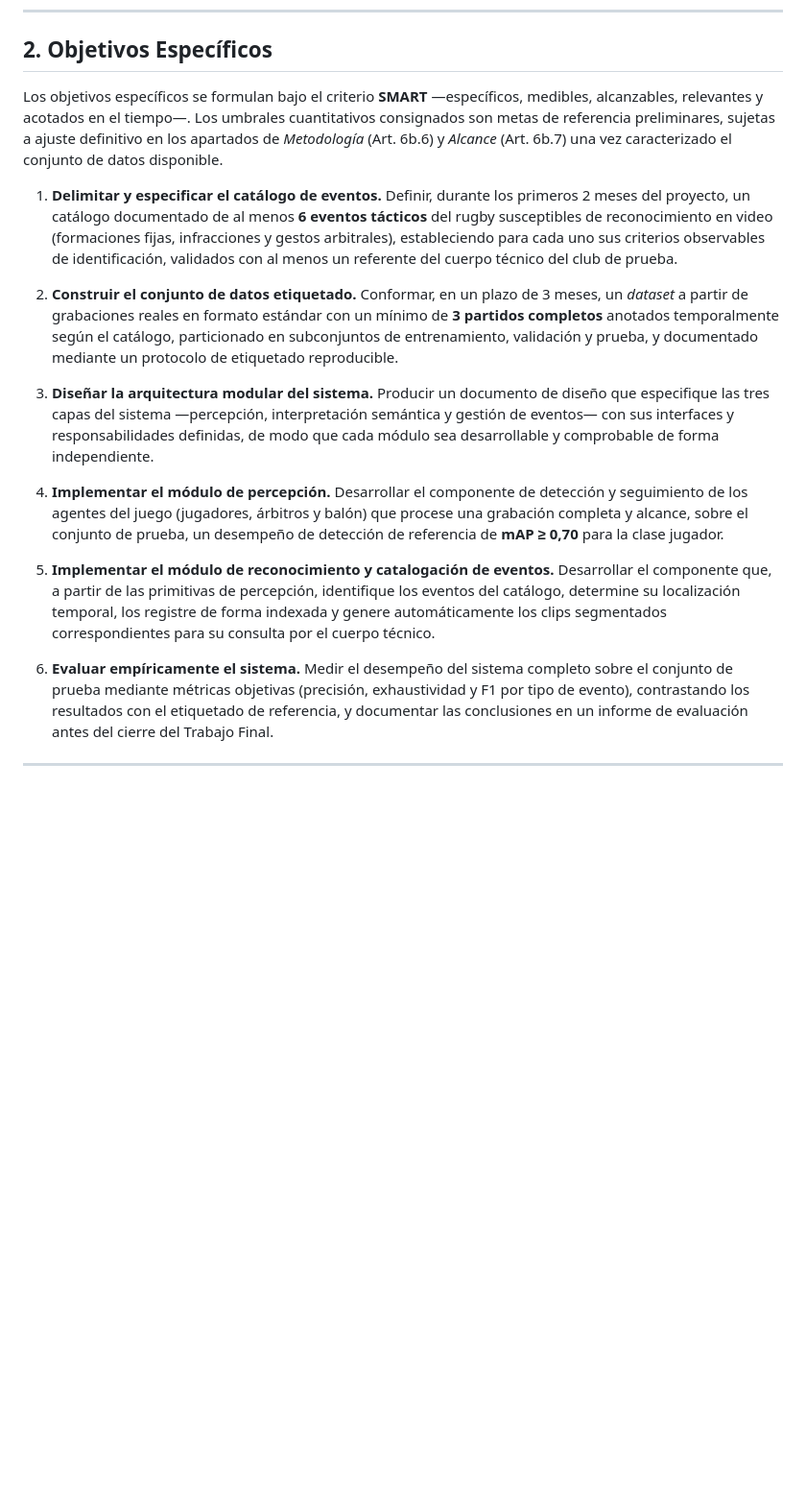
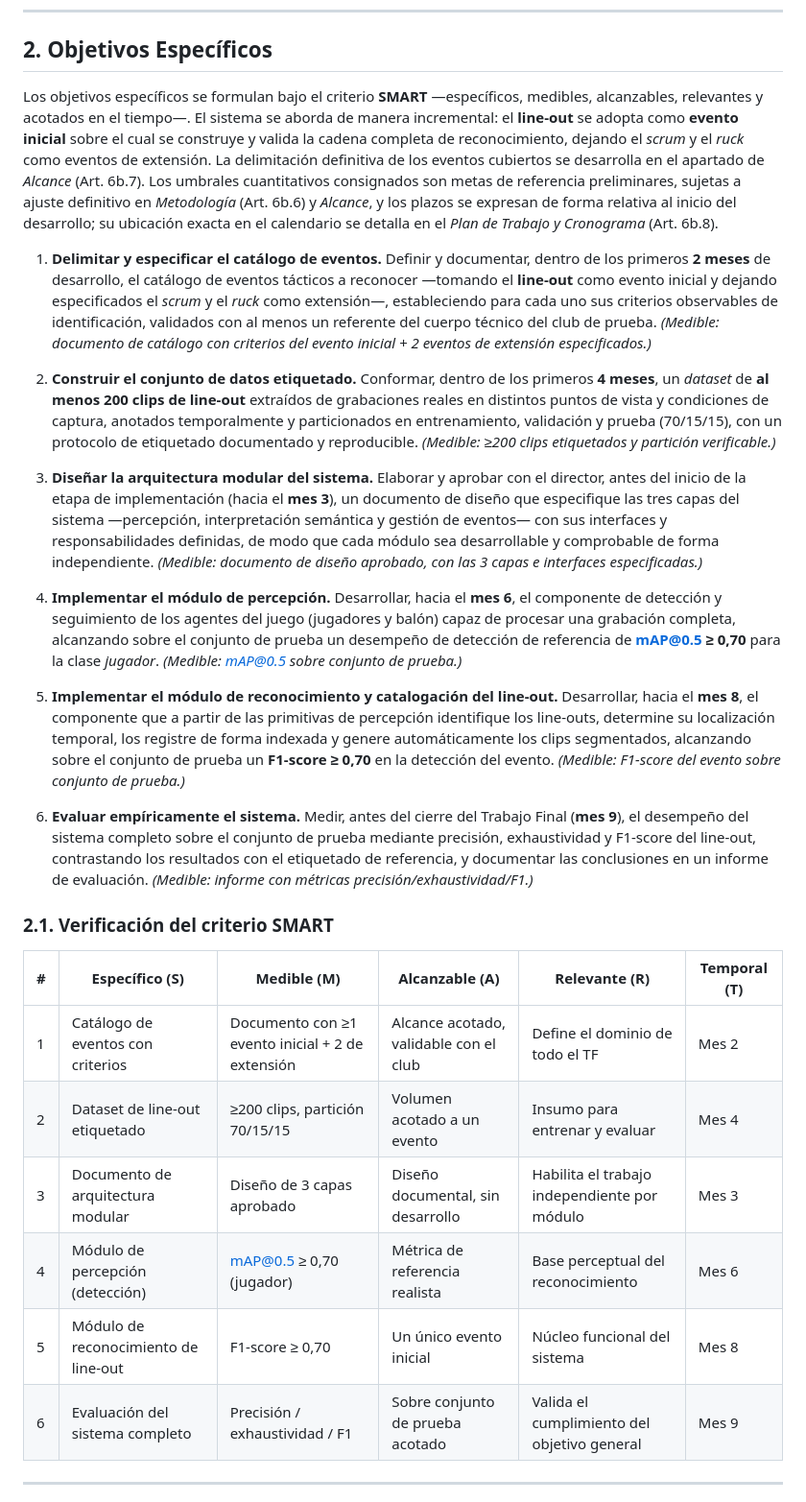
Before and after one commit to Choolito/final-project-abarca, a Markdown page: docs/anteproyecto/02_objetivos_generales_y_especificos.md, the part around the change. Shown at 96% size. Rendered like a GitHub page; blank space fills up the shorter version.

Commit message:
docs: enfocar objetivos en line-out y reforzar metrica/plazo SMART
Co-Authored-By: Claude Opus 4.8 <noreply@anthropic.com>
Claude-Session: https://claude.ai/code/session_014J3EFm4kuAgdmY7wnBPSMv

```diff
--- a/docs/anteproyecto/02_objetivos_generales_y_especificos.md
+++ b/docs/anteproyecto/02_objetivos_generales_y_especificos.md
@@ -16,19 +16,30 @@ Desarrollar y validar un sistema de software para el **reconocimiento automátic
 
 ## 2. Objetivos Específicos
 
-Los objetivos específicos se formulan bajo el criterio **SMART** —específicos, medibles, alcanzables, relevantes y acotados en el tiempo—. Los umbrales cuantitativos consignados son metas de referencia preliminares, sujetas a ajuste definitivo en los apartados de *Metodología* (Art. 6b.6) y *Alcance* (Art. 6b.7) una vez caracterizado el conjunto de datos disponible.
+Los objetivos específicos se formulan bajo el criterio **SMART** —específicos, medibles, alcanzables, relevantes y acotados en el tiempo—. El sistema se aborda de manera incremental: el **line-out** se adopta como **evento inicial** sobre el cual se construye y valida la cadena completa de reconocimiento, dejando el *scrum* y el *ruck* como eventos de extensión. La delimitación definitiva de los eventos cubiertos se desarrolla en el apartado de *Alcance* (Art. 6b.7). Los umbrales cuantitativos consignados son metas de referencia preliminares, sujetas a ajuste definitivo en *Metodología* (Art. 6b.6) y *Alcance*, y los plazos se expresan de forma relativa al inicio del desarrollo; su ubicación exacta en el calendario se detalla en el *Plan de Trabajo y Cronograma* (Art. 6b.8).
 
-1. **Delimitar y especificar el catálogo de eventos.** Definir, durante los primeros 2 meses del proyecto, un catálogo documentado de al menos **6 eventos tácticos** del rugby susceptibles de reconocimiento en video (formaciones fijas, infracciones y gestos arbitrales), estableciendo para cada uno sus criterios observables de identificación, validados con al menos un referente del cuerpo técnico del club de prueba.
+1. **Delimitar y especificar el catálogo de eventos.** Definir y documentar, dentro de los primeros **2 meses** de desarrollo, el catálogo de eventos tácticos a reconocer —tomando el **line-out** como evento inicial y dejando especificados el *scrum* y el *ruck* como extensión—, estableciendo para cada uno sus criterios observables de identificación, validados con al menos un referente del cuerpo técnico del club de prueba. *(Medible: documento de catálogo con criterios del evento inicial + 2 eventos de extensión especificados.)*
 
-2. **Construir el conjunto de datos etiquetado.** Conformar, en un plazo de 3 meses, un *dataset* a partir de grabaciones reales en formato estándar con un mínimo de **3 partidos completos** anotados temporalmente según el catálogo, particionado en subconjuntos de entrenamiento, validación y prueba, y documentado mediante un protocolo de etiquetado reproducible.
+2. **Construir el conjunto de datos etiquetado.** Conformar, dentro de los primeros **4 meses**, un *dataset* de **al menos 200 clips de line-out** extraídos de grabaciones reales en distintos puntos de vista y condiciones de captura, anotados temporalmente y particionados en entrenamiento, validación y prueba (70/15/15), con un protocolo de etiquetado documentado y reproducible. *(Medible: ≥200 clips etiquetados y partición verificable.)*
 
-3. **Diseñar la arquitectura modular del sistema.** Producir un documento de diseño que especifique las tres capas del sistema —percepción, interpretación semántica y gestión de eventos— con sus interfaces y responsabilidades definidas, de modo que cada módulo sea desarrollable y comprobable de forma independiente.
+3. **Diseñar la arquitectura modular del sistema.** Elaborar y aprobar con el director, antes del inicio de la etapa de implementación (hacia el **mes 3**), un documento de diseño que especifique las tres capas del sistema —percepción, interpretación semántica y gestión de eventos— con sus interfaces y responsabilidades definidas, de modo que cada módulo sea desarrollable y comprobable de forma independiente. *(Medible: documento de diseño aprobado, con las 3 capas e interfaces especificadas.)*
 
-4. **Implementar el módulo de percepción.** Desarrollar el componente de detección y seguimiento de los agentes del juego (jugadores, árbitros y balón) que procese una grabación completa y alcance, sobre el conjunto de prueba, un desempeño de detección de referencia de **mAP ≥ 0,70** para la clase jugador.
+4. **Implementar el módulo de percepción.** Desarrollar, hacia el **mes 6**, el componente de detección y seguimiento de los agentes del juego (jugadores y balón) capaz de procesar una grabación completa, alcanzando sobre el conjunto de prueba un desempeño de detección de referencia de **mAP@0.5 ≥ 0,70** para la clase *jugador*. *(Medible: mAP@0.5 sobre conjunto de prueba.)*
 
-5. **Implementar el módulo de reconocimiento y catalogación de eventos.** Desarrollar el componente que, a partir de las primitivas de percepción, identifique los eventos del catálogo, determine su localización temporal, los registre de forma indexada y genere automáticamente los clips segmentados correspondientes para su consulta por el cuerpo técnico.
+5. **Implementar el módulo de reconocimiento y catalogación del line-out.** Desarrollar, hacia el **mes 8**, el componente que a partir de las primitivas de percepción identifique los line-outs, determine su localización temporal, los registre de forma indexada y genere automáticamente los clips segmentados, alcanzando sobre el conjunto de prueba un **F1-score ≥ 0,70** en la detección del evento. *(Medible: F1-score del evento sobre conjunto de prueba.)*
 
-6. **Evaluar empíricamente el sistema.** Medir el desempeño del sistema completo sobre el conjunto de prueba mediante métricas objetivas (precisión, exhaustividad y F1 por tipo de evento), contrastando los resultados con el etiquetado de referencia, y documentar las conclusiones en un informe de evaluación antes del cierre del Trabajo Final.
+6. **Evaluar empíricamente el sistema.** Medir, antes del cierre del Trabajo Final (**mes 9**), el desempeño del sistema completo sobre el conjunto de prueba mediante precisión, exhaustividad y F1-score del line-out, contrastando los resultados con el etiquetado de referencia, y documentar las conclusiones en un informe de evaluación. *(Medible: informe con métricas precisión/exhaustividad/F1.)*
+
+### 2.1. Verificación del criterio SMART
+
+| # | Específico (S) | Medible (M) | Alcanzable (A) | Relevante (R) | Temporal (T) |
+|---|----------------|-------------|----------------|---------------|--------------|
+| 1 | Catálogo de eventos con criterios | Documento con ≥1 evento inicial + 2 de extensión | Alcance acotado, validable con el club | Define el dominio de todo el TF | Mes 2 |
+| 2 | Dataset de line-out etiquetado | ≥200 clips, partición 70/15/15 | Volumen acotado a un evento | Insumo para entrenar y evaluar | Mes 4 |
+| 3 | Documento de arquitectura modular | Diseño de 3 capas aprobado | Diseño documental, sin desarrollo | Habilita el trabajo independiente por módulo | Mes 3 |
+| 4 | Módulo de percepción (detección) | mAP@0.5 ≥ 0,70 (jugador) | Métrica de referencia realista | Base perceptual del reconocimiento | Mes 6 |
+| 5 | Módulo de reconocimiento de line-out | F1-score ≥ 0,70 | Un único evento inicial | Núcleo funcional del sistema | Mes 8 |
+| 6 | Evaluación del sistema completo | Precisión / exhaustividad / F1 | Sobre conjunto de prueba acotado | Valida el cumplimiento del objetivo general | Mes 9 |
 
 ---
 
```
Also changed, not shown: docs/anteproyecto/anteproyecto.md (+7 -7 lines).
